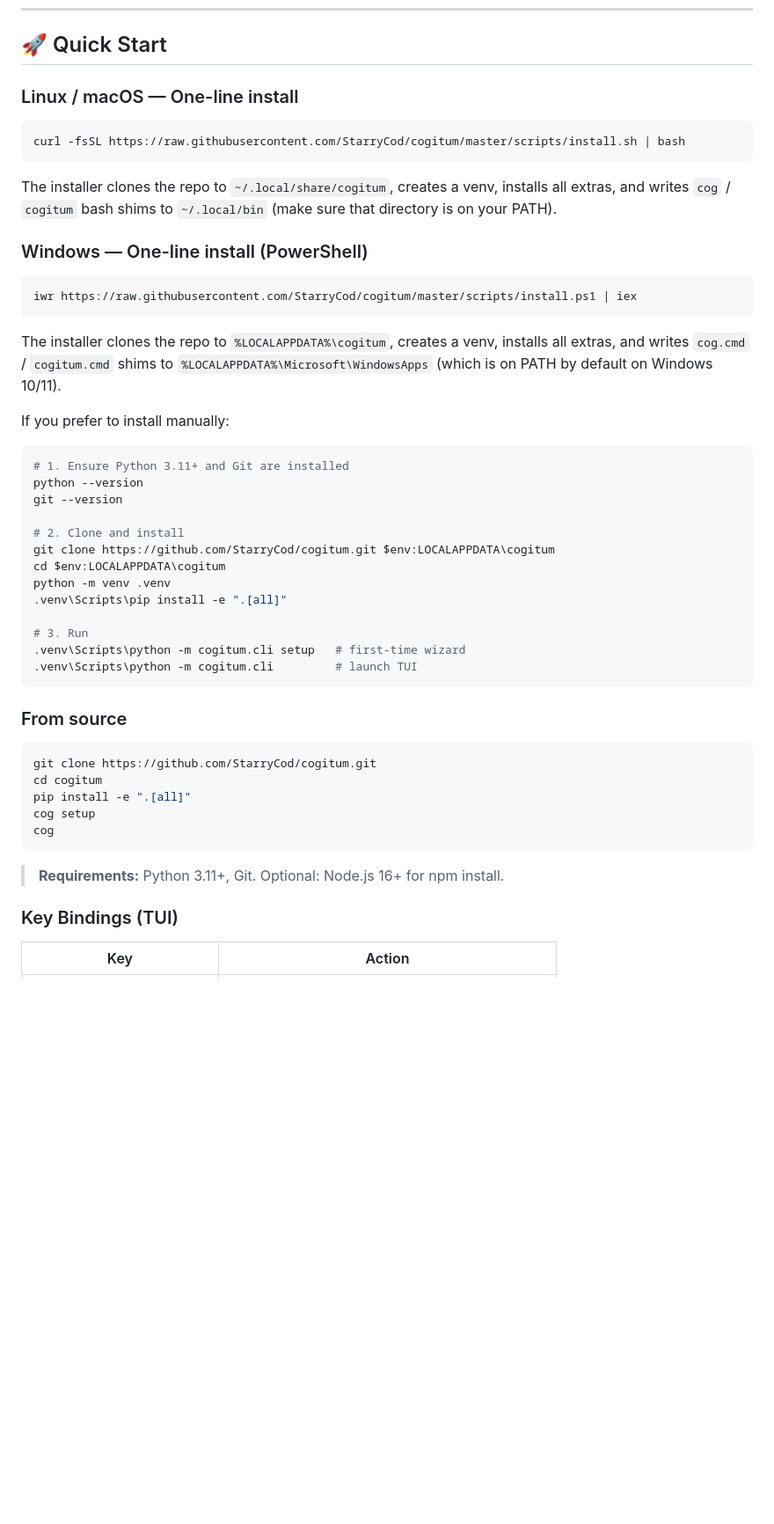
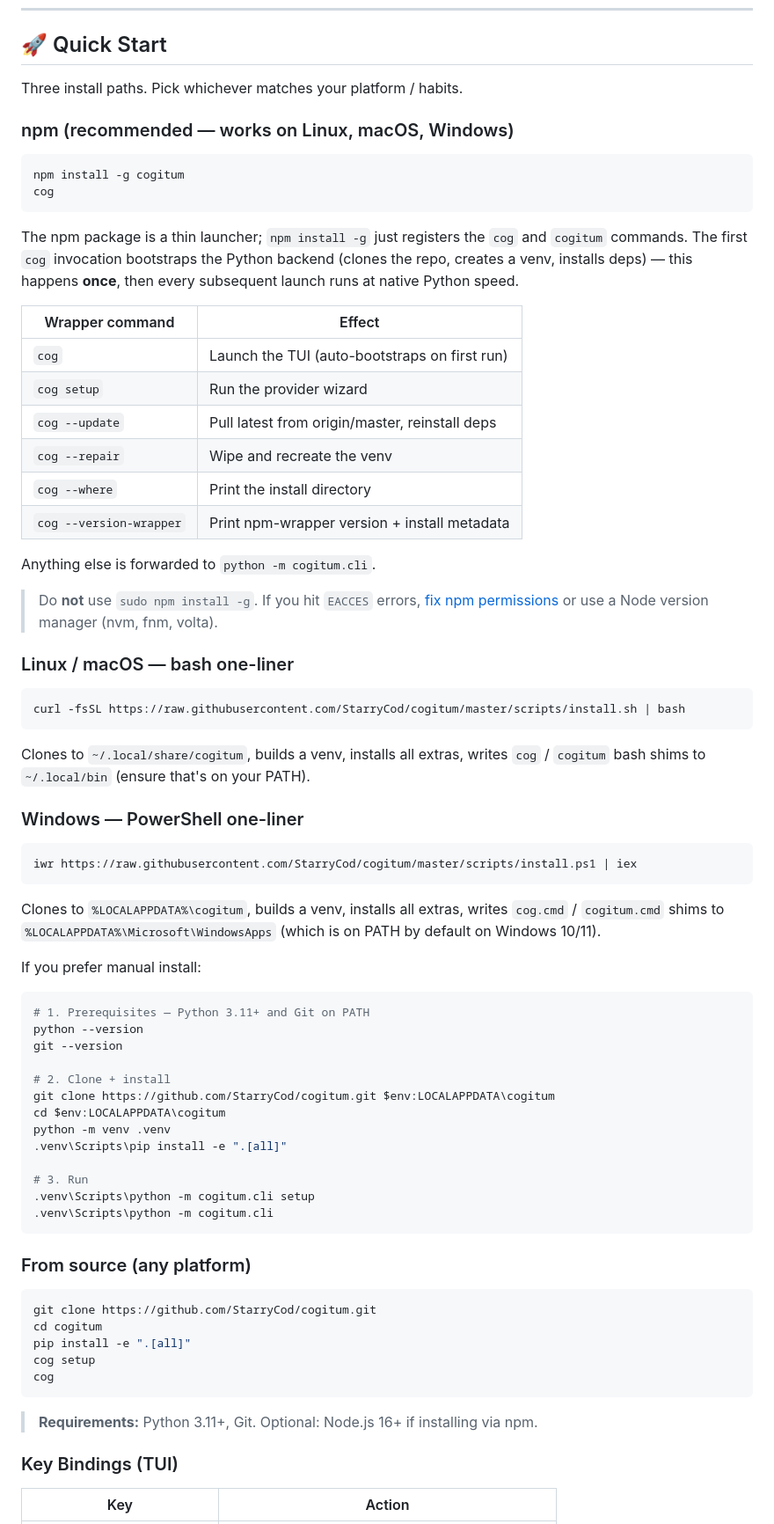
Before and after one commit to StarryCod/cogitum, a Markdown page: README.md, the part around one of its changes. Shown at 88% size. Drawn GitHub-style; blank space fills up the shorter version.

Commit message:
readme: add npm install path, windows section, refresh quickstart
Three install paths now: npm install -g, bash one-liner, PowerShell
one-liner. npm is the recommended default since 0.1.0 actually works
across platforms.

````diff
--- a/README.md
+++ b/README.md
@@ -84,41 +84,65 @@
 
 ## 🚀 Quick Start
 
-### Linux / macOS — One-line install
+Three install paths. Pick whichever matches your platform / habits.
+
+### npm (recommended — works on Linux, macOS, Windows)
+
+```bash
+npm install -g cogitum
+cog
+```
+
+The npm package is a thin launcher; `npm install -g` just registers the `cog` and `cogitum` commands. The first `cog` invocation bootstraps the Python backend (clones the repo, creates a venv, installs deps) — this happens **once**, then every subsequent launch runs at native Python speed.
+
+| Wrapper command | Effect |
+|---|---|
+| `cog` | Launch the TUI (auto-bootstraps on first run) |
+| `cog setup` | Run the provider wizard |
+| `cog --update` | Pull latest from origin/master, reinstall deps |
+| `cog --repair` | Wipe and recreate the venv |
+| `cog --where` | Print the install directory |
+| `cog --version-wrapper` | Print npm-wrapper version + install metadata |
+
+Anything else is forwarded to `python -m cogitum.cli`.
+
+> Do **not** use `sudo npm install -g`. If you hit `EACCES` errors, [fix npm permissions](https://docs.npmjs.com/resolving-eacces-permissions-errors-when-installing-packages-globally) or use a Node version manager (nvm, fnm, volta).
+
+### Linux / macOS — bash one-liner
 
 ```bash
 curl -fsSL https://raw.githubusercontent.com/StarryCod/cogitum/master/scripts/install.sh | bash
 ```
 
-The installer clones the repo to `~/.local/share/cogitum`, creates a venv, installs all extras, and writes `cog` / `cogitum` bash shims to `~/.local/bin` (make sure that directory is on your PATH).
+Clones to `~/.local/share/cogitum`, builds a venv, installs all extras, writes `cog` / `cogitum` bash shims to `~/.local/bin` (ensure that's on your PATH).
 
-### Windows — One-line install (PowerShell)
+### Windows — PowerShell one-liner
 
 ```powershell
 iwr https://raw.githubusercontent.com/StarryCod/cogitum/master/scripts/install.ps1 | iex
 ```
 
-The installer clones the repo to `%LOCALAPPDATA%\cogitum`, creates a venv, installs all extras, and writes `cog.cmd` / `cogitum.cmd` shims to `%LOCALAPPDATA%\Microsoft\WindowsApps` (which is on PATH by default on Windows 10/11).
+Clones to `%LOCALAPPDATA%\cogitum`, builds a venv, installs all extras, writes `cog.cmd` / `cogitum.cmd` shims to `%LOCALAPPDATA%\Microsoft\WindowsApps` (which is on PATH by default on Windows 10/11).
 
-If you prefer to install manually:
+If you prefer manual install:
 
 ```powershell
-# 1. Ensure Python 3.11+ and Git are installed
+# 1. Prerequisites — Python 3.11+ and Git on PATH
 python --version
 git --version
 
-# 2. Clone and install
+# 2. Clone + install
 git clone https://github.com/StarryCod/cogitum.git $env:LOCALAPPDATA\cogitum
 cd $env:LOCALAPPDATA\cogitum
 python -m venv .venv
 .venv\Scripts\pip install -e ".[all]"
 
 # 3. Run
-.venv\Scripts\python -m cogitum.cli setup   # first-time wizard
-.venv\Scripts\python -m cogitum.cli         # launch TUI
+.venv\Scripts\python -m cogitum.cli setup
+.venv\Scripts\python -m cogitum.cli
 ```
 
-### From source
+### From source (any platform)
 
 ```bash
 git clone https://github.com/StarryCod/cogitum.git
@@ -128,7 +152,7 @@ cog setup
 cog
 ```
 
-> **Requirements:** Python 3.11+, Git. Optional: Node.js 16+ for npm install.
+> **Requirements:** Python 3.11+, Git. Optional: Node.js 16+ if installing via npm.
 
 ### Key Bindings (TUI)
 
````
Also changed, not shown: other parts of README.md (+2 -0 lines).
